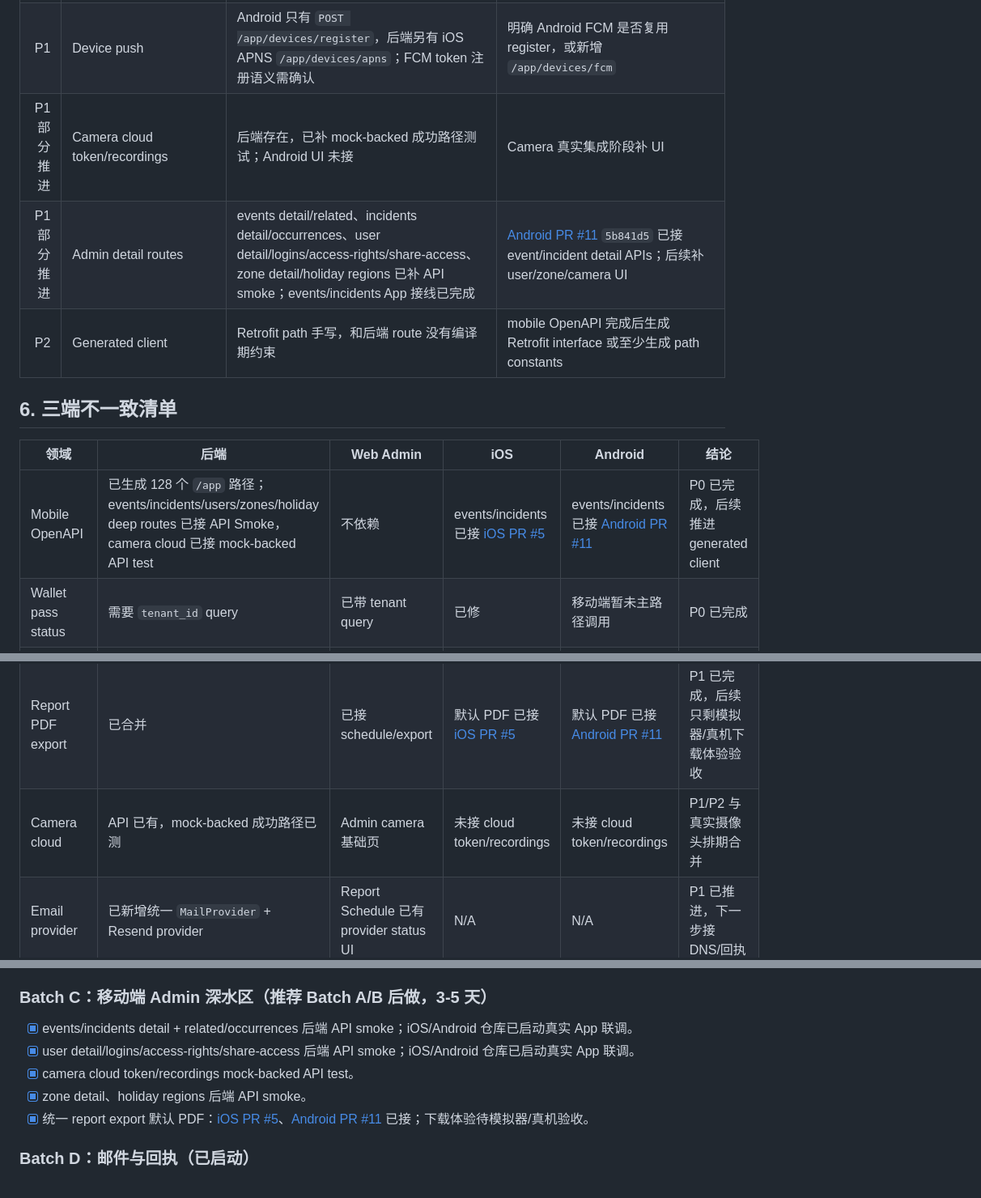
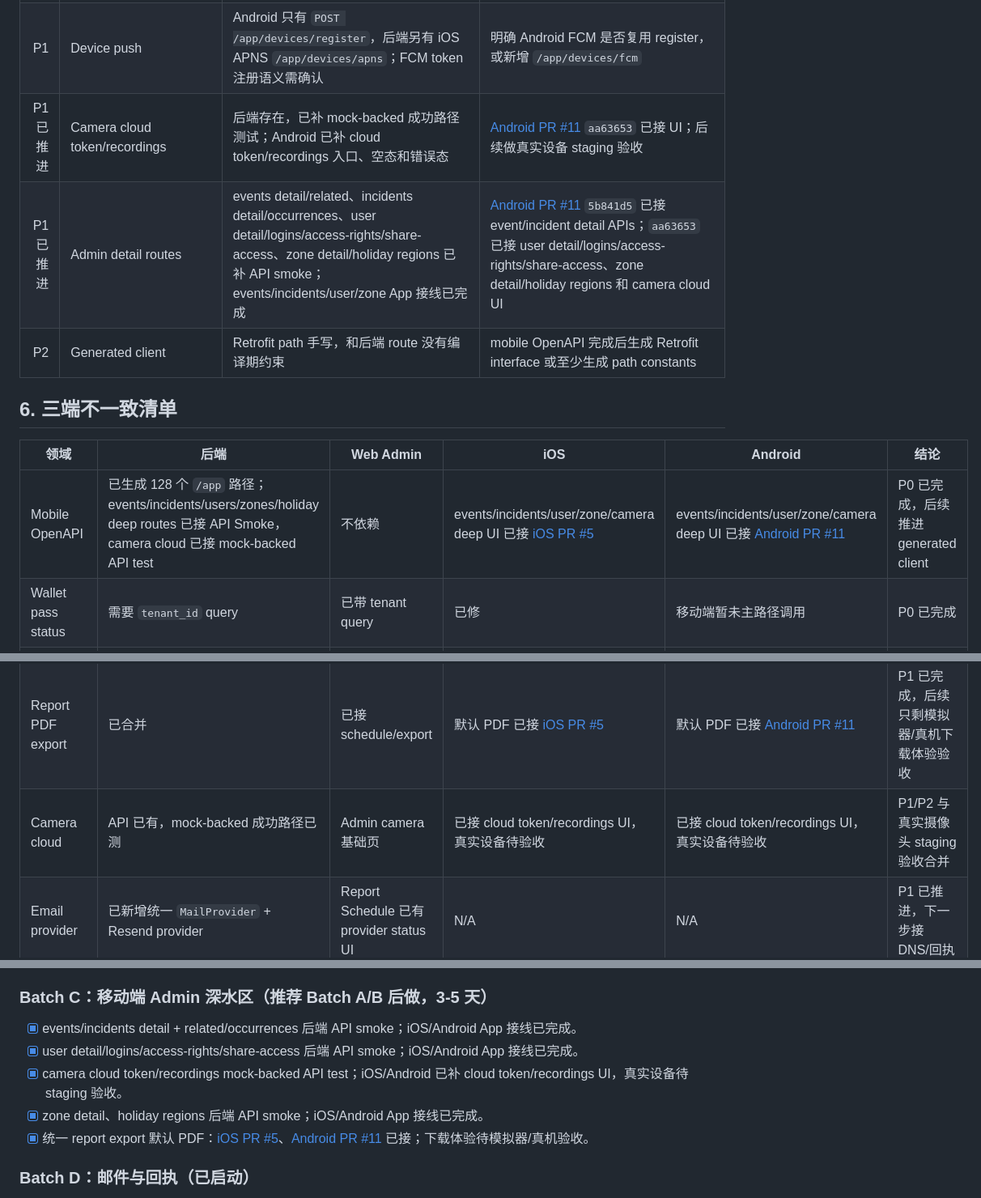
Before and after one commit to Sikyy/mistypass, a Markdown page: docs/three-platform-api-ui-integration-audit-2026-05-24.md, 3 parts joined by grey strips. Shown at 81% size. Drawn GitHub-style.

Commit message:
docs: record mobile admin deep wiring

```diff
--- a/docs/three-platform-api-ui-integration-audit-2026-05-24.md
+++ b/docs/three-platform-api-ui-integration-audit-2026-05-24.md
@@ -129,15 +129,15 @@ go test ./internal/http -run TestOpenAPIMobileCoverage
 |---:|---|---|---|
 | P0 已完成 | `app/build.gradle.kts` debug `API_BASE_URL` | `http://localhost:8081/api/v1/` 在 Android 模拟器里通常指向模拟器自身，不是 Mac host | 已改为 `http://10.0.2.2:8080/api/v1/` |
 | P1 | Device push | Android 只有 `POST /app/devices/register`，后端另有 iOS APNS `/app/devices/apns`；FCM token 注册语义需确认 | 明确 Android FCM 是否复用 register，或新增 `/app/devices/fcm` |
-| P1 部分推进 | Camera cloud token/recordings | 后端存在，已补 mock-backed 成功路径测试；Android UI 未接 | Camera 真实集成阶段补 UI |
-| P1 部分推进 | Admin detail routes | events detail/related、incidents detail/occurrences、user detail/logins/access-rights/share-access、zone detail/holiday regions 已补 API smoke；events/incidents App 接线已完成 | [Android PR #11](https://github.com/Sikyy/Android-mistypass/pull/11) `5b841d5` 已接 event/incident detail APIs；后续补 user/zone/camera UI |
+| P1 已推进 | Camera cloud token/recordings | 后端存在，已补 mock-backed 成功路径测试；Android 已补 cloud token/recordings 入口、空态和错误态 | [Android PR #11](https://github.com/Sikyy/Android-mistypass/pull/11) `aa63653` 已接 UI；后续做真实设备 staging 验收 |
+| P1 已推进 | Admin detail routes | events detail/related、incidents detail/occurrences、user detail/logins/access-rights/share-access、zone detail/holiday regions 已补 API smoke；events/incidents/user/zone App 接线已完成 | [Android PR #11](https://github.com/Sikyy/Android-mistypass/pull/11) `5b841d5` 已接 event/incident detail APIs；`aa63653` 已接 user detail/logins/access-rights/share-access、zone detail/holiday regions 和 camera cloud UI |
 | P2 | Generated client | Retrofit path 手写，和后端 route 没有编译期约束 | mobile OpenAPI 完成后生成 Retrofit interface 或至少生成 path constants |
 
 ## 6. 三端不一致清单
 
 | 领域 | 后端 | Web Admin | iOS | Android | 结论 |
 |---|---|---|---|---|---|
-| Mobile OpenAPI | 已生成 128 个 `/app` 路径；events/incidents/users/zones/holiday deep routes 已接 API Smoke，camera cloud 已接 mock-backed API test | 不依赖 | events/incidents 已接 [iOS PR #5](https://github.com/Sikyy/IOS-mistypass/pull/5) | events/incidents 已接 [Android PR #11](https://github.com/Sikyy/Android-mistypass/pull/11) | P0 已完成，后续推进 generated client |
+| Mobile OpenAPI | 已生成 128 个 `/app` 路径；events/incidents/users/zones/holiday deep routes 已接 API Smoke，camera cloud 已接 mock-backed API test | 不依赖 | events/incidents/user/zone/camera deep UI 已接 [iOS PR #5](https://github.com/Sikyy/IOS-mistypass/pull/5) | events/incidents/user/zone/camera deep UI 已接 [Android PR #11](https://github.com/Sikyy/Android-mistypass/pull/11) | P0 已完成，后续推进 generated client |
 | Wallet pass status | 需要 `tenant_id` query | 已带 tenant query | 已修 | 移动端暂未主路径调用 | P0 已完成 |
 | Android debug base URL | 本地常用 8080/18080 | N/A | dev 可用 localhost | debug 已指向 `10.0.2.2:8080` | P0 已完成 |
 | Audit webhook | API 已有 | 已补 `/audit` 配置与投递 UI | N/A | N/A | P1 已推进 |
@@ -145,7 +145,7 @@ go test ./internal/http -run TestOpenAPIMobileCoverage
 | Admin extension OpenAPI | 已补 SCIM、southbound、Lark、Google Workspace、event snapshots 合同 | 相关页面已调用 | N/A | N/A | P1 已推进 |
 | Wallet Google config | API 已有 | 已补 Wallet Advanced 配置/验证 UI | 钱包真实发卡未接 | 未接 | P1 已推进；真实发卡仍视 LEI 和 Google Wallet 条件推进 |
 | Report PDF export | 已合并 | 已接 schedule/export | 默认 PDF 已接 [iOS PR #5](https://github.com/Sikyy/IOS-mistypass/pull/5) | 默认 PDF 已接 [Android PR #11](https://github.com/Sikyy/Android-mistypass/pull/11) | P1 已完成，后续只剩模拟器/真机下载体验验收 |
-| Camera cloud | API 已有，mock-backed 成功路径已测 | Admin camera 基础页 | 未接 cloud token/recordings | 未接 cloud token/recordings | P1/P2 与真实摄像头排期合并 |
+| Camera cloud | API 已有，mock-backed 成功路径已测 | Admin camera 基础页 | 已接 cloud token/recordings UI，真实设备待验收 | 已接 cloud token/recordings UI，真实设备待验收 | P1/P2 与真实摄像头 staging 验收合并 |
 | Email provider | 已新增统一 `MailProvider` + Resend provider | Report Schedule 已有 provider status UI | N/A | N/A | P1 已推进，下一步接 DNS/回执 |
 
 ## 7. 推进计划
@@ -173,10 +173,10 @@ go test ./internal/http -run TestOpenAPIMobileCoverage
 
 ### Batch C：移动端 Admin 深水区（推荐 Batch A/B 后做，3-5 天）
 
-- [x] events/incidents detail + related/occurrences 后端 API smoke；iOS/Android 仓库已启动真实 App 联调。
-- [x] user detail/logins/access-rights/share-access 后端 API smoke；iOS/Android 仓库已启动真实 App 联调。
-- [x] camera cloud token/recordings mock-backed API test。
-- [x] zone detail、holiday regions 后端 API smoke。
+- [x] events/incidents detail + related/occurrences 后端 API smoke；iOS/Android App 接线已完成。
+- [x] user detail/logins/access-rights/share-access 后端 API smoke；iOS/Android App 接线已完成。
+- [x] camera cloud token/recordings mock-backed API test；iOS/Android 已补 cloud token/recordings UI，真实设备待 staging 验收。
+- [x] zone detail、holiday regions 后端 API smoke；iOS/Android App 接线已完成。
 - [x] 统一 report export 默认 PDF：[iOS PR #5](https://github.com/Sikyy/IOS-mistypass/pull/5)、[Android PR #11](https://github.com/Sikyy/Android-mistypass/pull/11) 已接；下载体验待模拟器/真机验收。
 
 ### Batch D：邮件与回执（已启动）
```
Also changed, not shown: other parts of docs/three-platform-api-ui-integration-audit-2026-05-24.md (+2 -2 lines).
